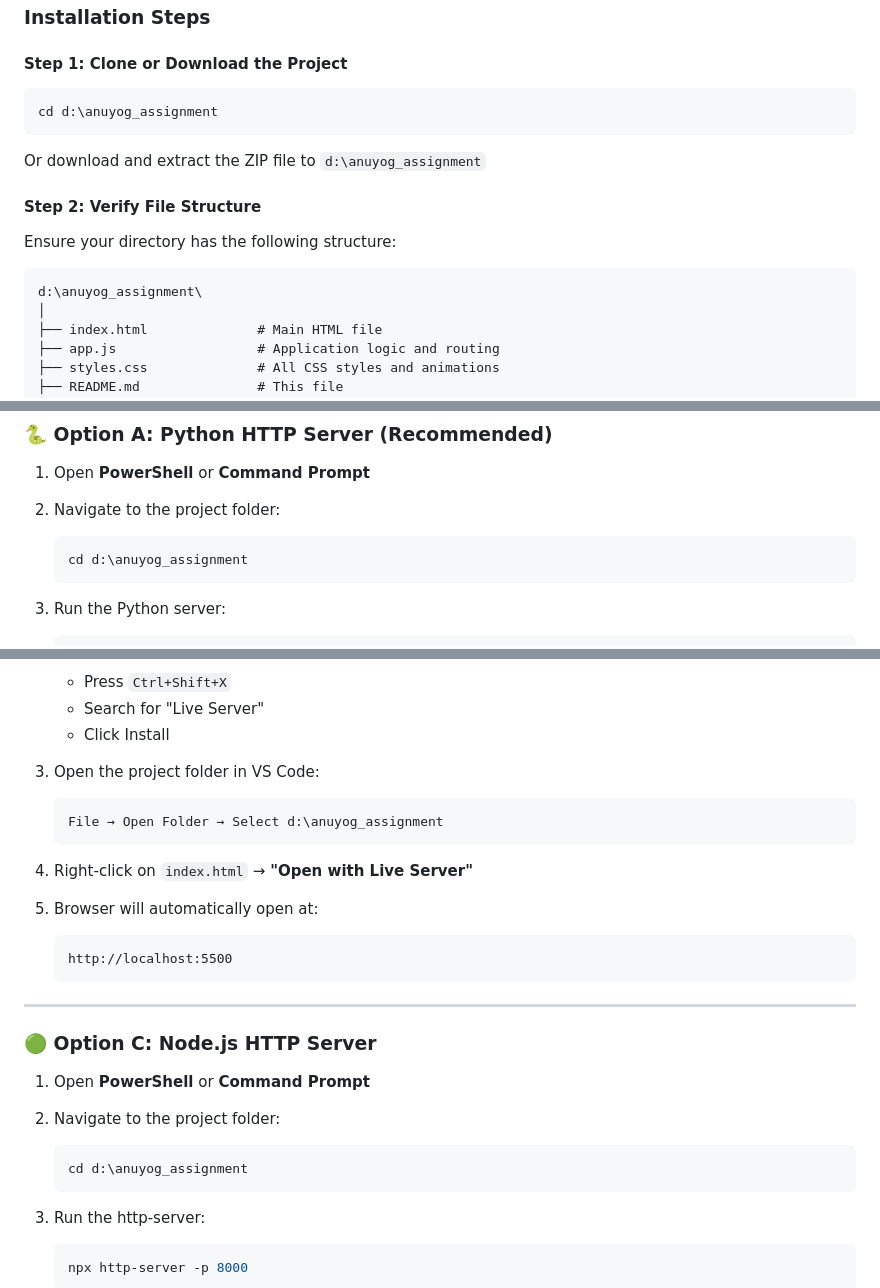
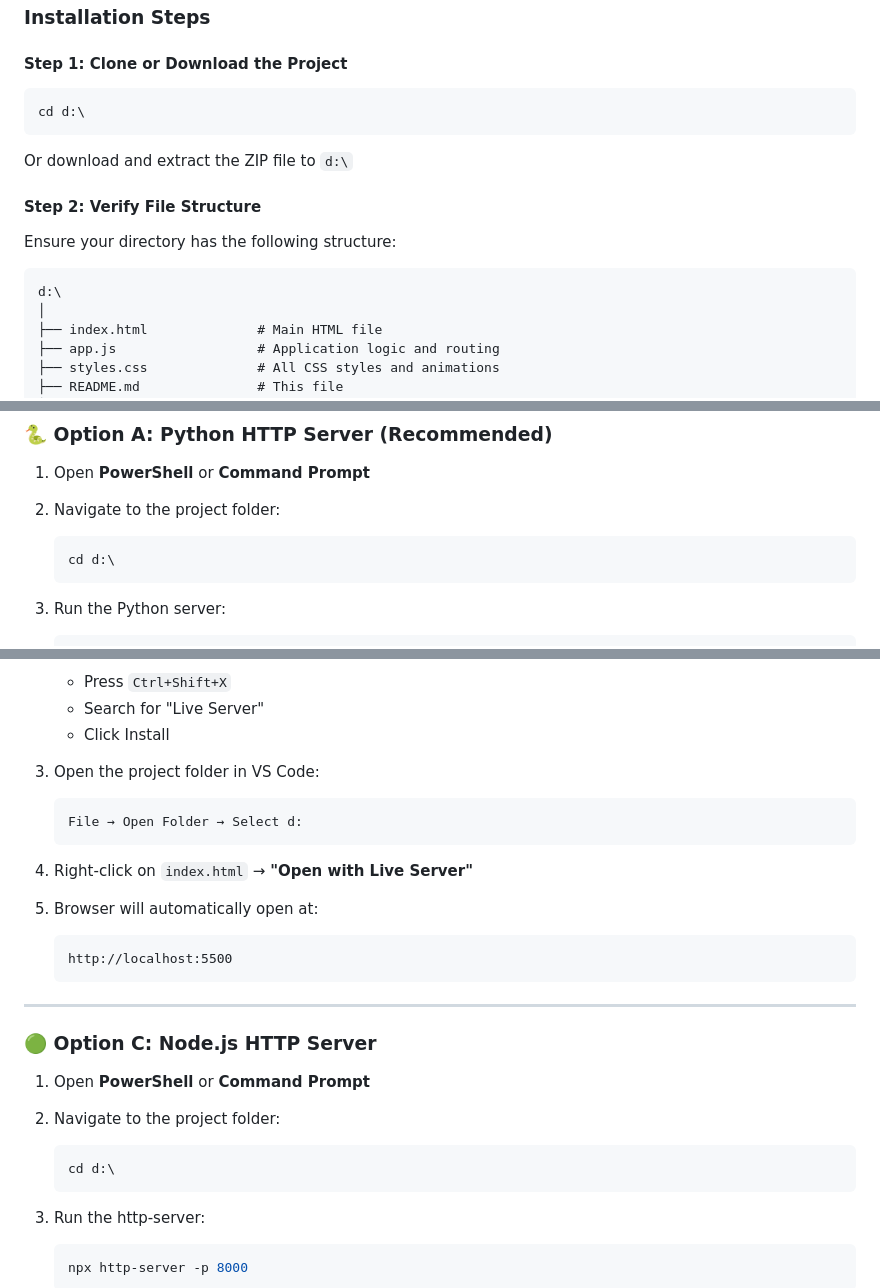
Before and after one commit to harshaagrawal20/bookstore-chatbot, a Markdown page: README.md, 3 parts joined by grey strips. Drawn GitHub-style.

Commit message:
Change directory paths to root drive
Updated directory paths in the README to reflect the root drive instead of a specific folder.

````diff
--- a/README.md
+++ b/README.md
@@ -40,17 +40,17 @@ Before you begin, ensure you have one of the following installed:
 #### Step 1: Clone or Download the Project
 
 ```bash
-cd d:\anuyog_assignment
+cd d:\
 ```
 
-Or download and extract the ZIP file to `d:\anuyog_assignment`
+Or download and extract the ZIP file to `d:\`
 
 #### Step 2: Verify File Structure
 
 Ensure your directory has the following structure:
 
 ```
-d:\anuyog_assignment\
+d:\
 │
 ├── index.html              # Main HTML file
 ├── app.js                  # Application logic and routing
@@ -77,7 +77,7 @@ You **MUST** use a local web server (file:// protocol won't work due to CORS res
 1. Open **PowerShell** or **Command Prompt**
 2. Navigate to the project folder:
    ```powershell
-   cd d:\anuyog_assignment
+   cd d:\
    ```
 
 3. Run the Python server:
@@ -103,7 +103,7 @@ You **MUST** use a local web server (file:// protocol won't work due to CORS res
 
 3. Open the project folder in VS Code:
    ```
-   File → Open Folder → Select d:\anuyog_assignment
+   File → Open Folder → Select d:
    ```
 
 4. Right-click on `index.html` → **"Open with Live Server"**
@@ -120,7 +120,7 @@ You **MUST** use a local web server (file:// protocol won't work due to CORS res
 1. Open **PowerShell** or **Command Prompt**
 2. Navigate to the project folder:
    ```powershell
-   cd d:\anuyog_assignment
+   cd d:\
    ```
 
 3. Run the http-server:
````
Also changed, not shown: other parts of README.md (+1 -1 lines).
